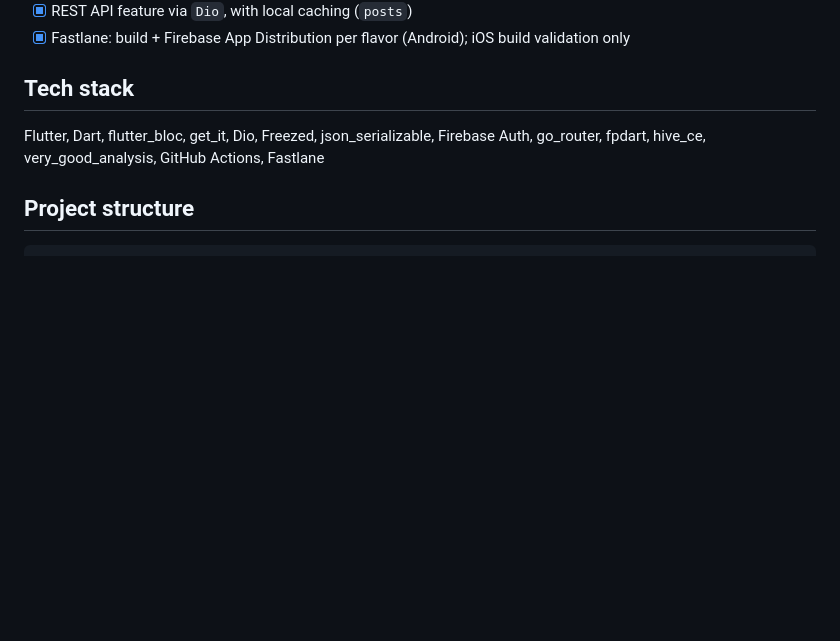
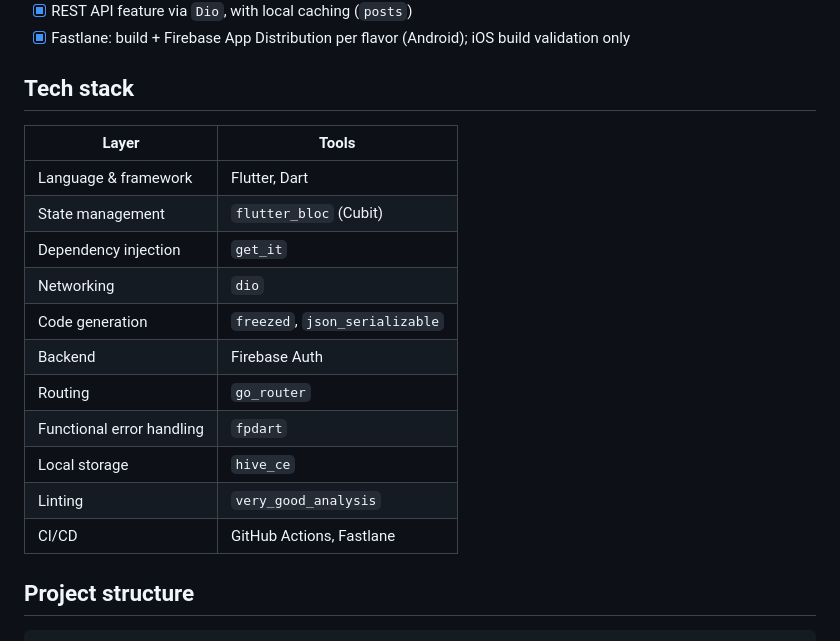
Before and after one commit to nicolinx/flutter_enterprise_starter_kit, a Markdown page: README.md, the part around the change. GitHub-like rendering; blank space fills up the shorter version.

Commit message:
docs: format tech stack as a table

```diff
--- a/README.md
+++ b/README.md
@@ -21,8 +21,19 @@ CI/CD pipeline, all wired together and ready to build on.
 
 ## Tech stack
 
-Flutter, Dart, flutter_bloc, get_it, Dio, Freezed, json_serializable, Firebase Auth, go_router,
-fpdart, hive_ce, very_good_analysis, GitHub Actions, Fastlane
+| Layer | Tools |
+|---|---|
+| Language & framework | Flutter, Dart |
+| State management | `flutter_bloc` (Cubit) |
+| Dependency injection | `get_it` |
+| Networking | `dio` |
+| Code generation | `freezed`, `json_serializable` |
+| Backend | Firebase Auth |
+| Routing | `go_router` |
+| Functional error handling | `fpdart` |
+| Local storage | `hive_ce` |
+| Linting | `very_good_analysis` |
+| CI/CD | GitHub Actions, Fastlane |
 
 ## Project structure
 
```
